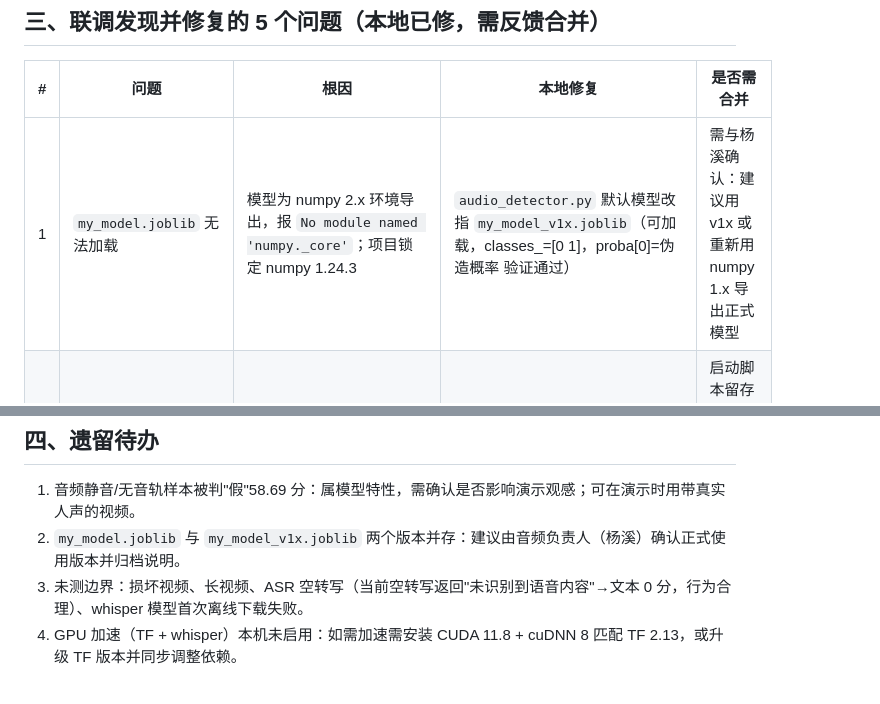
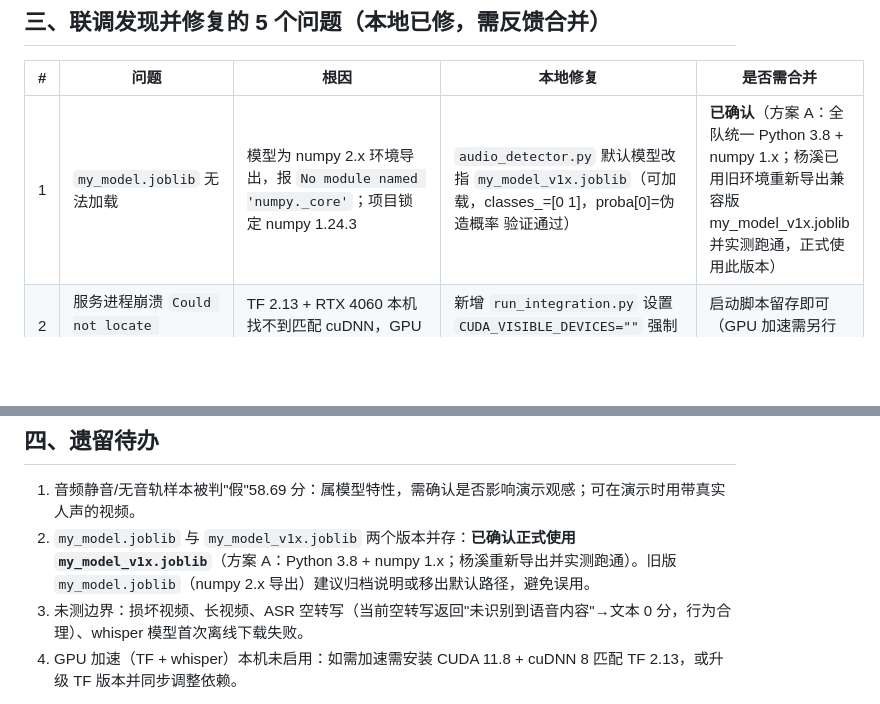
Before and after one commit to C10udt/deepfake-detector, a Markdown page: 联调记录_20261023.md, 2 parts joined by grey strips. Rendered like a GitHub page; blank space fills up the shorter version.

Commit message:
docs: 联调记录更新——确认音频模型正式使用 my_model_v1x.joblib（方案A：Python3.8+numpy1.x）

```diff
--- a/联调记录_20261023.md
+++ b/联调记录_20261023.md
@@ -37,7 +37,7 @@ PR #7 新增的 `has_face` 判定生效 ✓
 
 | # | 问题 | 根因 | 本地修复 | 是否需合并 |
 | ---- | ---- | ---- | ---- | ---- |
-| 1 | `my_model.joblib` 无法加载 | 模型为 numpy 2.x 环境导出，报 `No module named 'numpy._core'`；项目锁定 numpy 1.24.3 | `audio_detector.py` 默认模型改指 `my_model_v1x.joblib`（可加载，classes_=[0 1]，proba[0]=伪造概率 验证通过） | 需与杨溪确认：建议用 v1x 或重新用 numpy 1.x 导出正式模型 |
+| 1 | `my_model.joblib` 无法加载 | 模型为 numpy 2.x 环境导出，报 `No module named 'numpy._core'`；项目锁定 numpy 1.24.3 | `audio_detector.py` 默认模型改指 `my_model_v1x.joblib`（可加载，classes_=[0 1]，proba[0]=伪造概率 验证通过） | **已确认**（方案 A：全队统一 Python 3.8 + numpy 1.x；杨溪已用旧环境重新导出兼容版 my_model_v1x.joblib 并实测跑通，正式使用此版本） |
 | 2 | 服务进程崩溃 `Could not locate cudnn_ops64_9.dll` | TF 2.13 + RTX 4060 本机找不到匹配 cuDNN，GPU 初始化崩进程 | 新增 `run_integration.py` 设置 `CUDA_VISIBLE_DEVICES=""` 强制 CPU | 启动脚本留存即可（GPU 加速需另行配 cuDNN 8） |
 | 3 | 服务再次崩溃（whisper 阶段） | ctranslate2 无视 `CUDA_VISIBLE_DEVICES`，显式 device="cuda" 仍加载 cuDNN9 崩溃 | `video_preprocess._load_model` 强制 device="cpu" + int8 | 需合并（否则在其他环境也可能崩） |
 | 4 | 无音轨视频 500 | `_extract_audio` ffmpeg 提取音频失败直接抛异常 | 失败时生成 1 秒静音 wav 兜底，链路可继续 | 需合并（整改清单第 6 条边界场景） |
@@ -45,7 +45,7 @@ PR #7 新增的 `has_face` 判定生效 ✓
 
 ## 四、遗留待办
 1. 音频静音/无音轨样本被判"假"58.69 分：属模型特性，需确认是否影响演示观感；可在演示时用带真实人声的视频。
-2. `my_model.joblib` 与 `my_model_v1x.joblib` 两个版本并存：建议由音频负责人（杨溪）确认正式使用版本并归档说明。
+2. `my_model.joblib` 与 `my_model_v1x.joblib` 两个版本并存：**已确认正式使用 `my_model_v1x.joblib`**（方案 A：Python 3.8 + numpy 1.x；杨溪重新导出并实测跑通）。旧版 `my_model.joblib`（numpy 2.x 导出）建议归档说明或移出默认路径，避免误用。
 3. 未测边界：损坏视频、长视频、ASR 空转写（当前空转写返回"未识别到语音内容"→文本 0 分，行为合理）、whisper 模型首次离线下载失败。
 4. GPU 加速（TF + whisper）本机未启用：如需加速需安装 CUDA 11.8 + cuDNN 8 匹配 TF 2.13，或升级 TF 版本并同步调整依赖。
 
```
